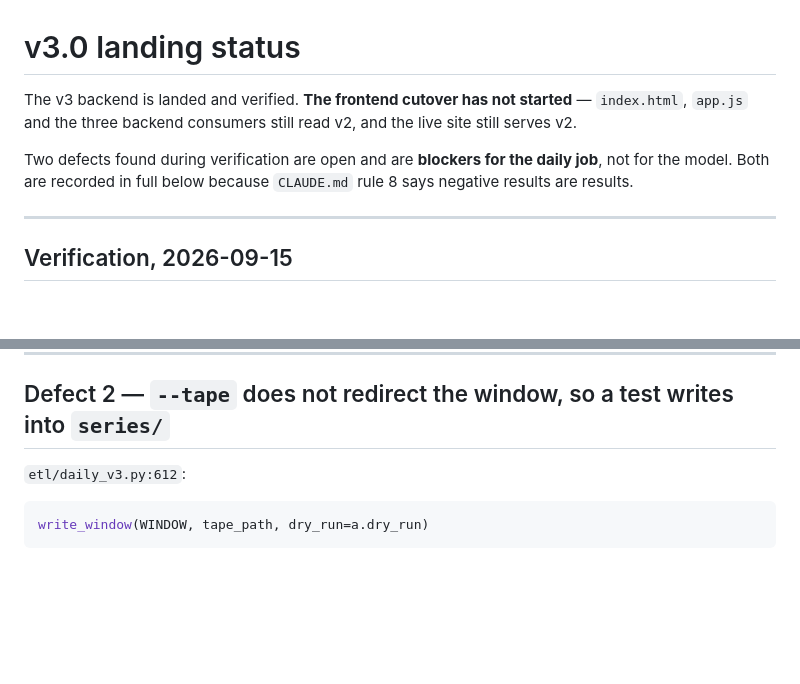
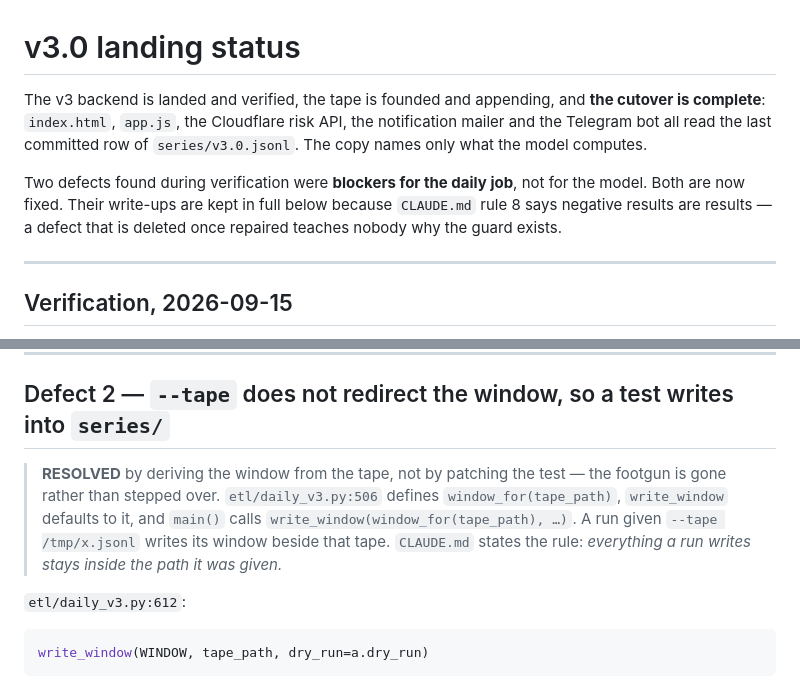
Before and after one commit to miguelramosBTC/btc-risk-dashboard, a Markdown page: docs/HANDOFF_STATUS_v3.md, 2 parts joined by grey strips. Rendered like a GitHub page; blank space fills up the shorter version.

```diff
--- a/docs/HANDOFF_STATUS_v3.md
+++ b/docs/HANDOFF_STATUS_v3.md
@@ -1,12 +1,14 @@
 # v3.0 landing status
 
-The v3 backend is landed and verified. **The frontend cutover has not started** —
-`index.html`, `app.js` and the three backend consumers still read v2, and the
-live site still serves v2.
+The v3 backend is landed and verified, the tape is founded and appending, and
+**the cutover is complete**: `index.html`, `app.js`, the Cloudflare risk API,
+the notification mailer and the Telegram bot all read the last committed row of
+`series/v3.0.jsonl`. The copy names only what the model computes.
 
-Two defects found during verification are open and are **blockers for the daily
-job**, not for the model. Both are recorded in full below because
-`CLAUDE.md` rule 8 says negative results are results.
+Two defects found during verification were **blockers for the daily job**, not
+for the model. Both are now fixed. Their write-ups are kept in full below
+because `CLAUDE.md` rule 8 says negative results are results — a defect that is
+deleted once repaired teaches nobody why the guard exists.
 
 ---
 
@@ -105,6 +120,13 @@ reserves the choice:
 ---
 
 ## Defect 2 — `--tape` does not redirect the window, so a test writes into `series/`
+
+> **RESOLVED** by deriving the window from the tape, not by patching the test —
+> the footgun is gone rather than stepped over. `etl/daily_v3.py:506` defines
+> `window_for(tape_path)`, `write_window` defaults to it, and `main()` calls
+> `write_window(window_for(tape_path), …)`. A run given `--tape /tmp/x.jsonl`
+> writes its window beside that tape. `CLAUDE.md` states the rule: *everything a
+> run writes stays inside the path it was given.*
 
 `etl/daily_v3.py:612`:
 
```
Also changed, not shown: other parts of docs/HANDOFF_STATUS_v3.md (+114 -27 lines).
